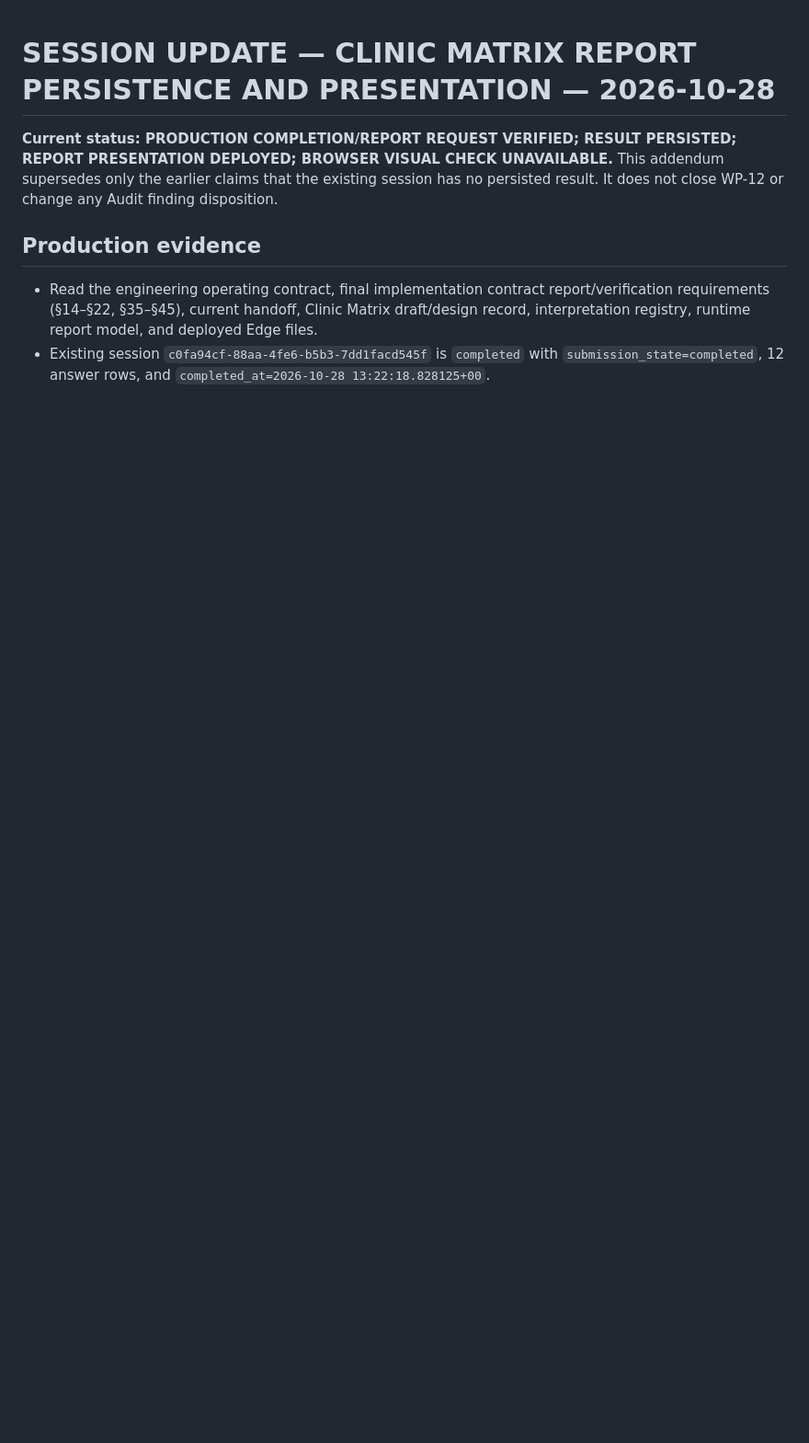
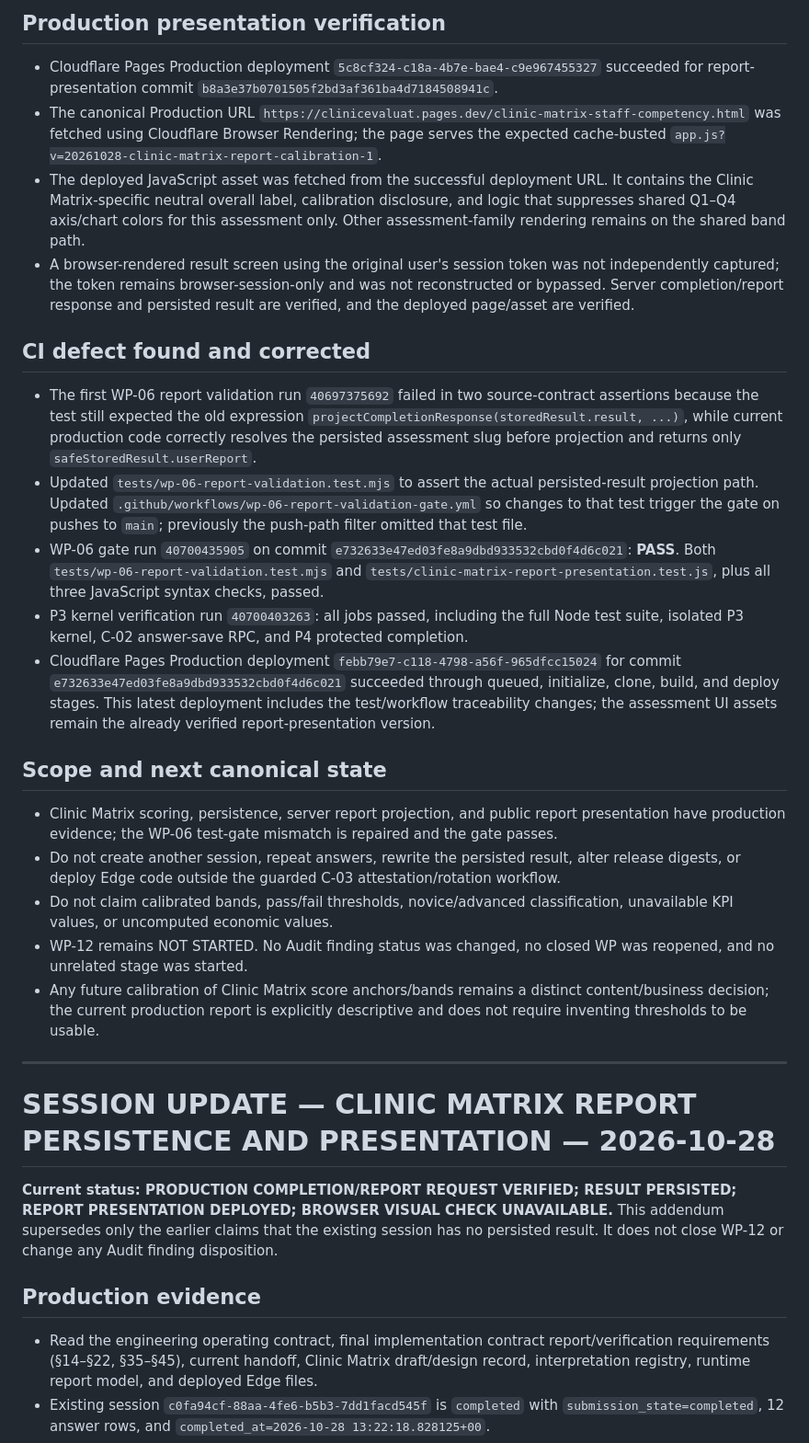
Before and after one commit to core-system-md/clinic-evaluator, a Markdown page: documentation/handoff/CURRENT-SESSION-HANDOFF.md, the part around one of its changes. Shown at 92% size. Drawn GitHub-style; blank space fills up the shorter version.

Commit message:
Record verified Clinic Matrix report production and passing report gate

```diff
--- a/documentation/handoff/CURRENT-SESSION-HANDOFF.md
+++ b/documentation/handoff/CURRENT-SESSION-HANDOFF.md
@@ -1,3 +16,25 @@
+## Production presentation verification
+- Cloudflare Pages Production deployment `5c8cf324-c18a-4b7e-bae4-c9e967455327` succeeded for report-presentation commit `b8a3e37b0701505f2bd3af361ba4d7184508941c`.
+- The canonical Production URL `https://clinicevaluat.pages.dev/clinic-matrix-staff-competency.html` was fetched using Cloudflare Browser Rendering; the page serves the expected cache-busted `app.js?v=20261028-clinic-matrix-report-calibration-1`.
+- The deployed JavaScript asset was fetched from the successful deployment URL. It contains the Clinic Matrix-specific neutral overall label, calibration disclosure, and logic that suppresses shared Q1–Q4 axis/chart colors for this assessment only. Other assessment-family rendering remains on the shared band path.
+- A browser-rendered result screen using the original user's session token was not independently captured; the token remains browser-session-only and was not reconstructed or bypassed. Server completion/report response and persisted result are verified, and the deployed page/asset are verified.
+
+## CI defect found and corrected
+- The first WP-06 report validation run `40697375692` failed in two source-contract assertions because the test still expected the old expression `projectCompletionResponse(storedResult.result, ...)`, while current production code correctly resolves the persisted assessment slug before projection and returns only `safeStoredResult.userReport`.
+- Updated `tests/wp-06-report-validation.test.mjs` to assert the actual persisted-result projection path. Updated `.github/workflows/wp-06-report-validation-gate.yml` so changes to that test trigger the gate on pushes to `main`; previously the push-path filter omitted that test file.
+- WP-06 gate run `40700435905` on commit `e732633e47ed03fe8a9dbd933532cbd0f4d6c021`: **PASS**. Both `tests/wp-06-report-validation.test.mjs` and `tests/clinic-matrix-report-presentation.test.js`, plus all three JavaScript syntax checks, passed.
+- P3 kernel verification run `40700403263`: all jobs passed, including the full Node test suite, isolated P3 kernel, C-02 answer-save RPC, and P4 protected completion.
+- Cloudflare Pages Production deployment `febb79e7-c118-4798-a56f-965dfcc15024` for commit `e732633e47ed03fe8a9dbd933532cbd0f4d6c021` succeeded through queued, initialize, clone, build, and deploy stages. This latest deployment includes the test/workflow traceability changes; the assessment UI assets remain the already verified report-presentation version.
+
+## Scope and next canonical state
+- Clinic Matrix scoring, persistence, server report projection, and public report presentation have production evidence; the WP-06 test-gate mismatch is repaired and the gate passes.
+- Do not create another session, repeat answers, rewrite the persisted result, alter release digests, or deploy Edge code outside the guarded C-03 attestation/rotation workflow.
+- Do not claim calibrated bands, pass/fail thresholds, novice/advanced classification, unavailable KPI values, or uncomputed economic values.
+- WP-12 remains NOT STARTED. No Audit finding status was changed, no closed WP was reopened, and no unrelated stage was started.
+- Any future calibration of Clinic Matrix score anchors/bands remains a distinct content/business decision; the current production report is explicitly descriptive and does not require inventing thresholds to be usable.
+
+---
+
 # SESSION UPDATE — CLINIC MATRIX REPORT PERSISTENCE AND PRESENTATION — 2026-10-28
 
 **Current status: PRODUCTION COMPLETION/REPORT REQUEST VERIFIED; RESULT PERSISTED; REPORT PRESENTATION DEPLOYED; BROWSER VISUAL CHECK UNAVAILABLE.** This addendum supersedes only the earlier claims that the existing session has no persisted result. It does not close WP-12 or change any Audit finding disposition.
```
Also changed, not shown: other parts of documentation/handoff/CURRENT-SESSION-HANDOFF.md (+15 -0 lines).
